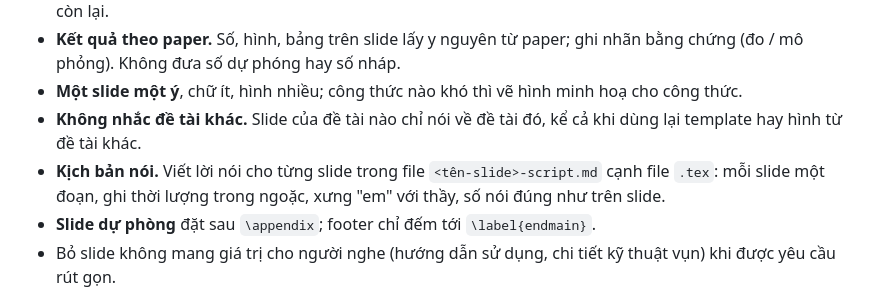
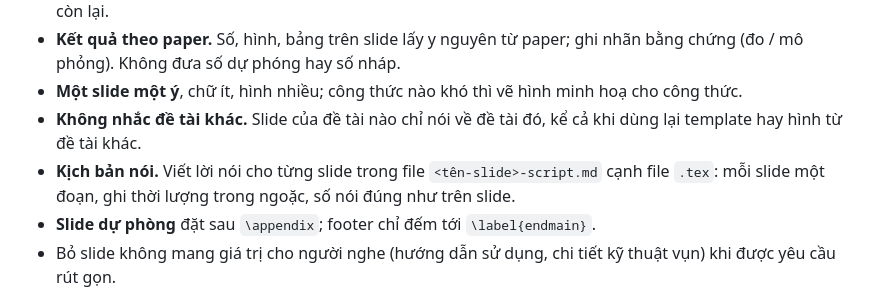
Before and after one commit to truongnh28/hcmut-report-template, a Markdown page: CLAUDE.md, the part around the change. Rendered like a GitHub page.

Commit message:
CLAUDE.md: drop the form-of-address rule for slide scripts

```diff
--- a/CLAUDE.md
+++ b/CLAUDE.md
@@ -48,7 +48,7 @@ Quy tắc khi dùng các template trong repo này để viết báo cáo, slide
 - **Kết quả theo paper.** Số, hình, bảng trên slide lấy y nguyên từ paper; ghi nhãn bằng chứng (đo / mô phỏng). Không đưa số dự phóng hay số nháp.
 - **Một slide một ý**, chữ ít, hình nhiều; công thức nào khó thì vẽ hình minh hoạ cho công thức.
 - **Không nhắc đề tài khác.** Slide của đề tài nào chỉ nói về đề tài đó, kể cả khi dùng lại template hay hình từ đề tài khác.
-- **Kịch bản nói.** Viết lời nói cho từng slide trong file `<tên-slide>-script.md` cạnh file `.tex`: mỗi slide một đoạn, ghi thời lượng trong ngoặc, xưng "em" với thầy, số nói đúng như trên slide.
+- **Kịch bản nói.** Viết lời nói cho từng slide trong file `<tên-slide>-script.md` cạnh file `.tex`: mỗi slide một đoạn, ghi thời lượng trong ngoặc, số nói đúng như trên slide.
 - **Slide dự phòng** đặt sau `\appendix`; footer chỉ đếm tới `\label{endmain}`.
 - Bỏ slide không mang giá trị cho người nghe (hướng dẫn sử dụng, chi tiết kỹ thuật vụn) khi được yêu cầu rút gọn.
 
```
